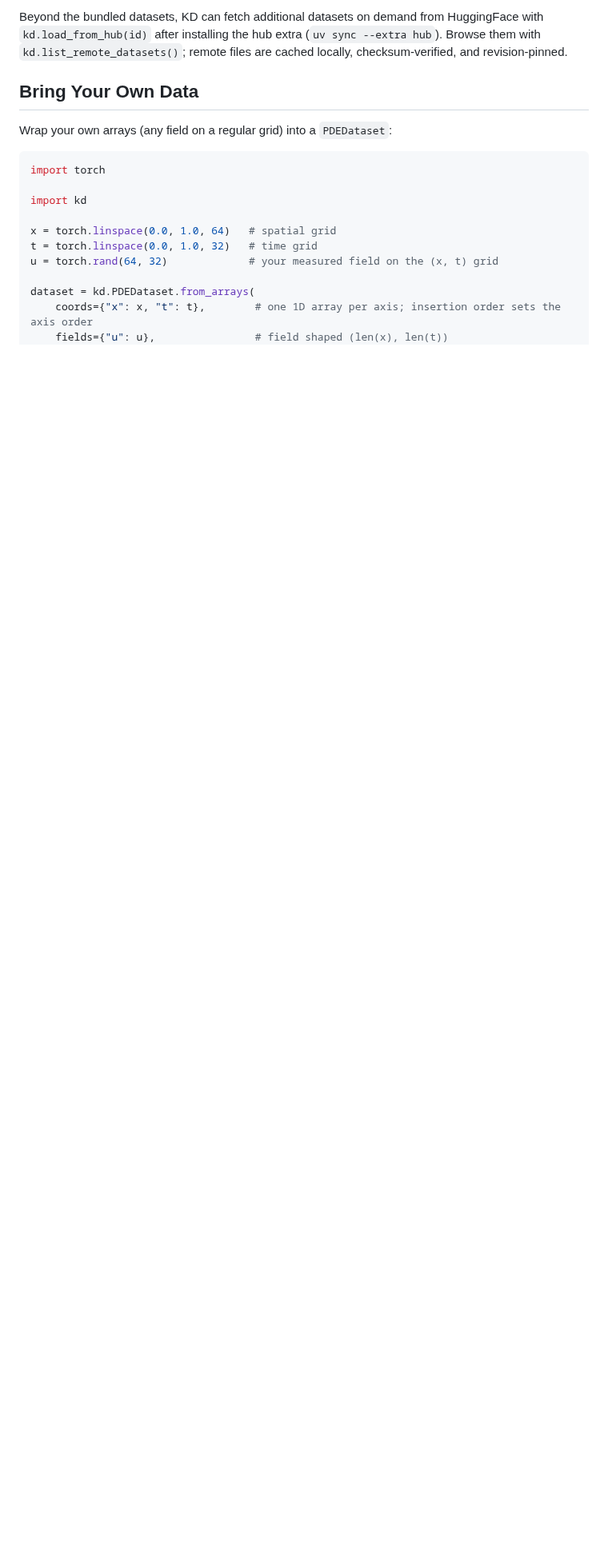
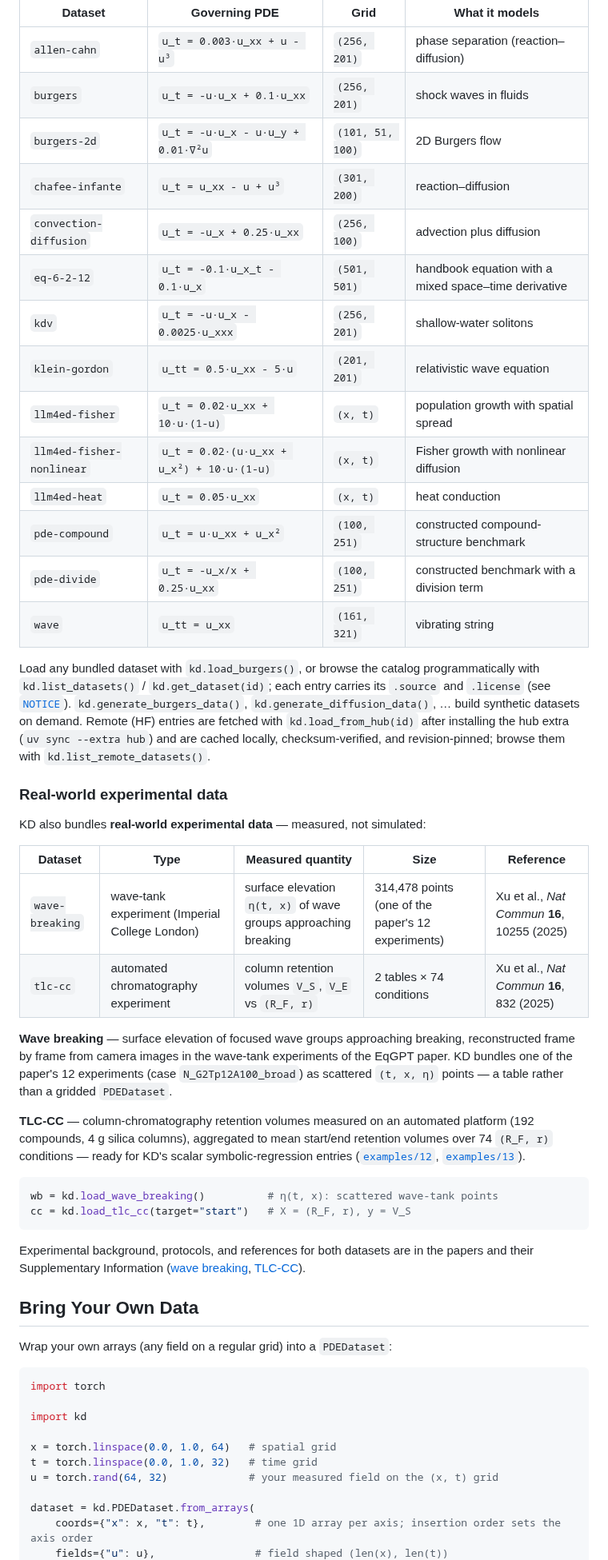
Before and after one commit to Scientific-Artificial-Intelligence-Lab/kd, a Markdown page: README.md, the part around one of its changes. Shown at 80% size. GitHub-like rendering; blank space fills up the shorter version.

````diff
--- a/README.md
+++ b/README.md
@@ -95,8 +85,61 @@ build PDEs on demand.
 
-Beyond the bundled datasets, KD can fetch additional datasets on demand from
-HuggingFace with `kd.load_from_hub(id)` after installing the hub extra
-(`uv sync --extra hub`). Browse them with `kd.list_remote_datasets()`; remote
-files are cached locally, checksum-verified, and revision-pinned.
+| Dataset | Governing PDE | Grid | What it models |
+|---------|---------------|------|----------------|
+| `allen-cahn` | `u_t = 0.003·u_xx + u - u³` | `(256, 201)` | phase separation (reaction–diffusion) |
+| `burgers` | `u_t = -u·u_x + 0.1·u_xx` | `(256, 201)` | shock waves in fluids |
+| `burgers-2d` | `u_t = -u·u_x - u·u_y + 0.01·∇²u` | `(101, 51, 100)` | 2D Burgers flow |
+| `chafee-infante` | `u_t = u_xx - u + u³` | `(301, 200)` | reaction–diffusion |
+| `convection-diffusion` | `u_t = -u_x + 0.25·u_xx` | `(256, 100)` | advection plus diffusion |
+| `eq-6-2-12` | `u_t = -0.1·u_x_t - 0.1·u_x` | `(501, 501)` | handbook equation with a mixed space–time derivative |
+| `kdv` | `u_t = -u·u_x - 0.0025·u_xxx` | `(256, 201)` | shallow-water solitons |
+| `klein-gordon` | `u_tt = 0.5·u_xx - 5·u` | `(201, 201)` | relativistic wave equation |
+| `llm4ed-fisher` | `u_t = 0.02·u_xx + 10·u·(1-u)` | `(x, t)` | population growth with spatial spread |
+| `llm4ed-fisher-nonlinear` | `u_t = 0.02·(u·u_xx + u_x²) + 10·u·(1-u)` | `(x, t)` | Fisher growth with nonlinear diffusion |
+| `llm4ed-heat` | `u_t = 0.05·u_xx` | `(x, t)` | heat conduction |
+| `pde-compound` | `u_t = u·u_xx + u_x²` | `(100, 251)` | constructed compound-structure benchmark |
+| `pde-divide` | `u_t = -u_x/x + 0.25·u_xx` | `(100, 251)` | constructed benchmark with a division term |
+| `wave` | `u_tt = u_xx` | `(161, 321)` | vibrating string |
+
+Load any bundled dataset with `kd.load_burgers()`, or browse the catalog
+programmatically with `kd.list_datasets()` / `kd.get_dataset(id)`; each entry
+carries its `.source` and `.license` (see [`NOTICE`](NOTICE)).
+`kd.generate_burgers_data()`, `kd.generate_diffusion_data()`, … build
+synthetic datasets on demand. Remote (HF) entries
+are fetched with `kd.load_from_hub(id)` after installing the hub extra
+(`uv sync --extra hub`) and are cached locally, checksum-verified, and
+revision-pinned; browse them with `kd.list_remote_datasets()`.
+
+### Real-world experimental data
+
+KD also bundles **real-world experimental data** — measured, not simulated:
+
+| Dataset | Type | Measured quantity | Size | Reference |
+|---------|------|-------------------|------|-----------|
+| `wave-breaking` | wave-tank experiment (Imperial College London) | surface elevation `η(t, x)` of wave groups approaching breaking | 314,478 points (one of the paper's 12 experiments) | Xu et al., *Nat Commun* **16**, 10255 (2025) |
+| `tlc-cc` | automated chromatography experiment | column retention volumes `V_S`, `V_E` vs `(R_F, r)` | 2 tables × 74 conditions | Xu et al., *Nat Commun* **16**, 832 (2025) |
+
+**Wave breaking** — surface elevation of focused wave groups approaching
+breaking, reconstructed frame by frame from camera images in the wave-tank
+experiments of the EqGPT paper. KD bundles one of the paper's 12 experiments
+(case `N_G2Tp12A100_broad`) as scattered `(t, x, η)` points — a table rather
+than a gridded `PDEDataset`.
+
+**TLC-CC** — column-chromatography retention volumes measured on an
+automated platform (192 compounds, 4 g silica columns), aggregated to mean
+start/end retention volumes over 74 `(R_F, r)` conditions — ready for KD's
+scalar symbolic-regression entries
+([`examples/12`](examples/12_symbolic_regression.py),
+[`examples/13`](examples/13_sindy_basis_sr.py)).
+
+```python
+wb = kd.load_wave_breaking()          # η(t, x): scattered wave-tank points
+cc = kd.load_tlc_cc(target="start")   # X = (R_F, r), y = V_S
+```
+
+Experimental background, protocols, and references for both datasets are in
+the papers and their Supplementary Information
+([wave breaking](https://doi.org/10.1038/s41467-025-65114-2),
+[TLC-CC](https://doi.org/10.1038/s41467-025-56136-x)).
 
 ## Bring Your Own Data
 
````
Also changed, not shown: other parts of README.md (+25 -35 lines), examples/README.md (+1 -1 lines), docs/images/dataset_gallery.png (added), 14 other files.
